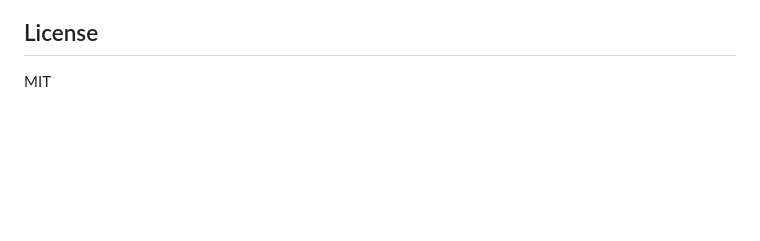
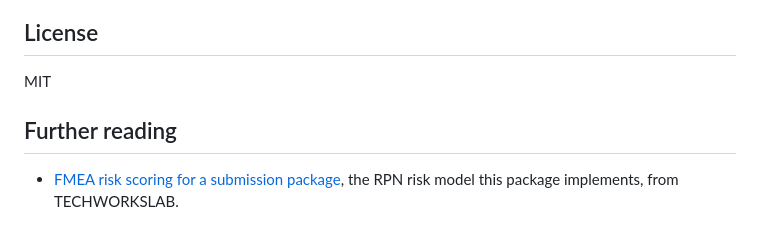
Before and after one commit to R4SUB/r4subrisk, a Markdown page: README.md, the part around the change. GitHub-like rendering; blank space fills up the shorter version.

Commit message:
README: add Further reading link to the TECHWORKSLAB background article

```diff
--- a/README.md
+++ b/README.md
@@ -96,3 +96,7 @@ R4SUB is part of the open-source work of [TechWorksLab](https://techworkslab.com
 ## License
 
 MIT
+
+## Further reading
+
+- [FMEA risk scoring for a submission package](https://techworkslab.com/insights-fmea-risk-scoring-submissions), the RPN risk model this package implements, from TECHWORKSLAB.
```
